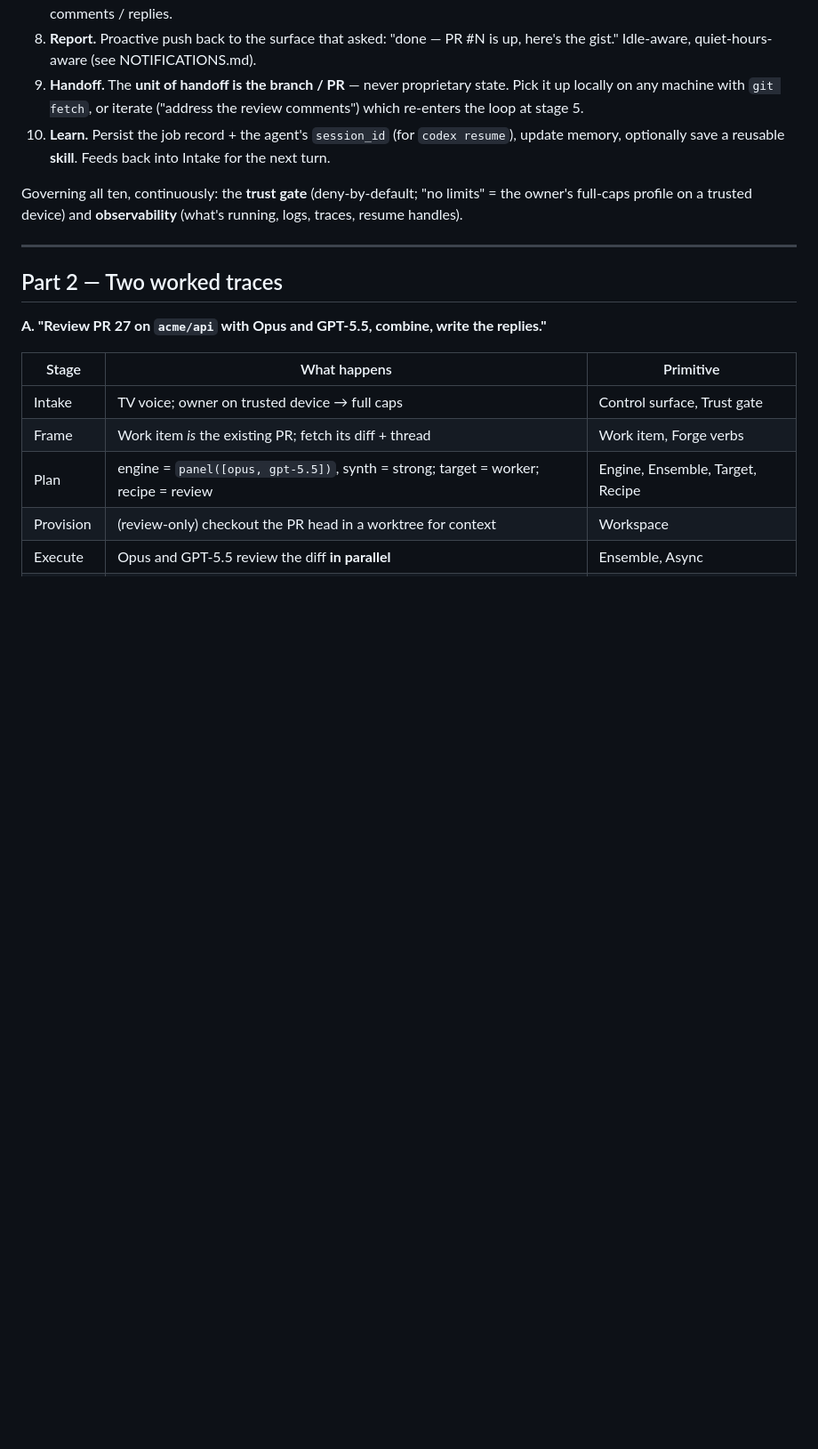
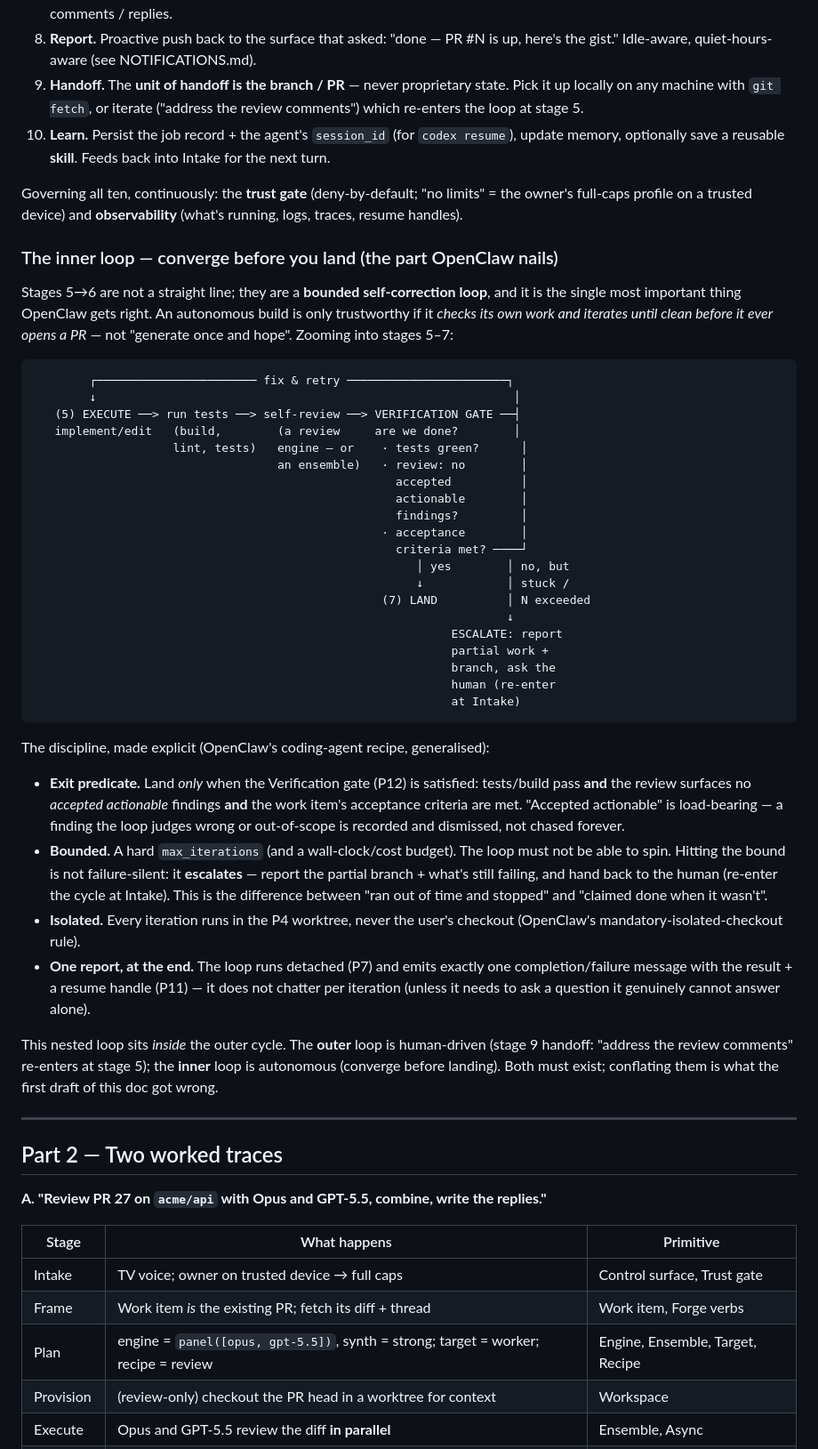
Before and after one commit to roughcoder/jarvis, a Markdown page: docs/AGENTIC.md, the part around one of its changes. Shown at 89% size. Drawn GitHub-style; blank space fills up the shorter version.

````diff
--- a/docs/AGENTIC.md
+++ b/docs/AGENTIC.md
@@ -90,6 +90,61 @@ into stage 1 (iterate on a review, follow-up ticket, learned skill).
 Governing all ten, continuously: the **trust gate** (deny-by-default; "no
 limits" = the owner's full-caps profile on a trusted device) and
 **observability** (what's running, logs, traces, resume handles).
+
+### The inner loop — converge before you land (the part OpenClaw nails)
+
+Stages 5→6 are not a straight line; they are a **bounded self-correction loop**,
+and it is the single most important thing OpenClaw gets right. An autonomous
+build is only trustworthy if it *checks its own work and iterates until clean
+before it ever opens a PR* — not "generate once and hope". Zooming into stages
+5–7:
+
+```
+        ┌─────────────────────── fix & retry ───────────────────────┐
+        ↓                                                            │
+   (5) EXECUTE ──> run tests ──> self-review ──> VERIFICATION GATE ──┤
+   implement/edit   (build,        (a review     are we done?        │
+                    lint, tests)   engine — or    · tests green?      │
+                                   an ensemble)   · review: no        │
+                                                    accepted          │
+                                                    actionable        │
+                                                    findings?         │
+                                                  · acceptance        │
+                                                    criteria met? ────┘
+                                                       │ yes        │ no, but
+                                                       ↓            │ stuck /
+                                                  (7) LAND          │ N exceeded
+                                                                    ↓
+                                                            ESCALATE: report
+                                                            partial work +
+                                                            branch, ask the
+                                                            human (re-enter
+                                                            at Intake)
+```
+
+The discipline, made explicit (OpenClaw's coding-agent recipe, generalised):
+
+- **Exit predicate.** Land *only* when the Verification gate (P12) is satisfied:
+  tests/build pass **and** the review surfaces no *accepted actionable* findings
+  **and** the work item's acceptance criteria are met. "Accepted actionable" is
+  load-bearing — a finding the loop judges wrong or out-of-scope is recorded and
+  dismissed, not chased forever.
+- **Bounded.** A hard `max_iterations` (and a wall-clock/cost budget). The loop
+  must not be able to spin. Hitting the bound is not failure-silent: it
+  **escalates** — report the partial branch + what's still failing, and hand back
+  to the human (re-enter the cycle at Intake). This is the difference between
+  "ran out of time and stopped" and "claimed done when it wasn't".
+- **Isolated.** Every iteration runs in the P4 worktree, never the user's
+  checkout (OpenClaw's mandatory-isolated-checkout rule).
+- **One report, at the end.** The loop runs detached (P7) and emits exactly one
+  completion/failure message with the result + a resume handle (P11) — it does
+  not chatter per iteration (unless it needs to ask a question it genuinely
+  cannot answer alone).
+
+This nested loop sits *inside* the outer cycle. The **outer** loop is
+human-driven (stage 9 handoff: "address the review comments" re-enters at stage
+5); the **inner** loop is autonomous (converge before landing). Both must exist;
+conflating them is what the first draft of this doc got wrong.
 
 ---
 
````
Also changed, not shown: other parts of docs/AGENTIC.md (+35 -5 lines).
